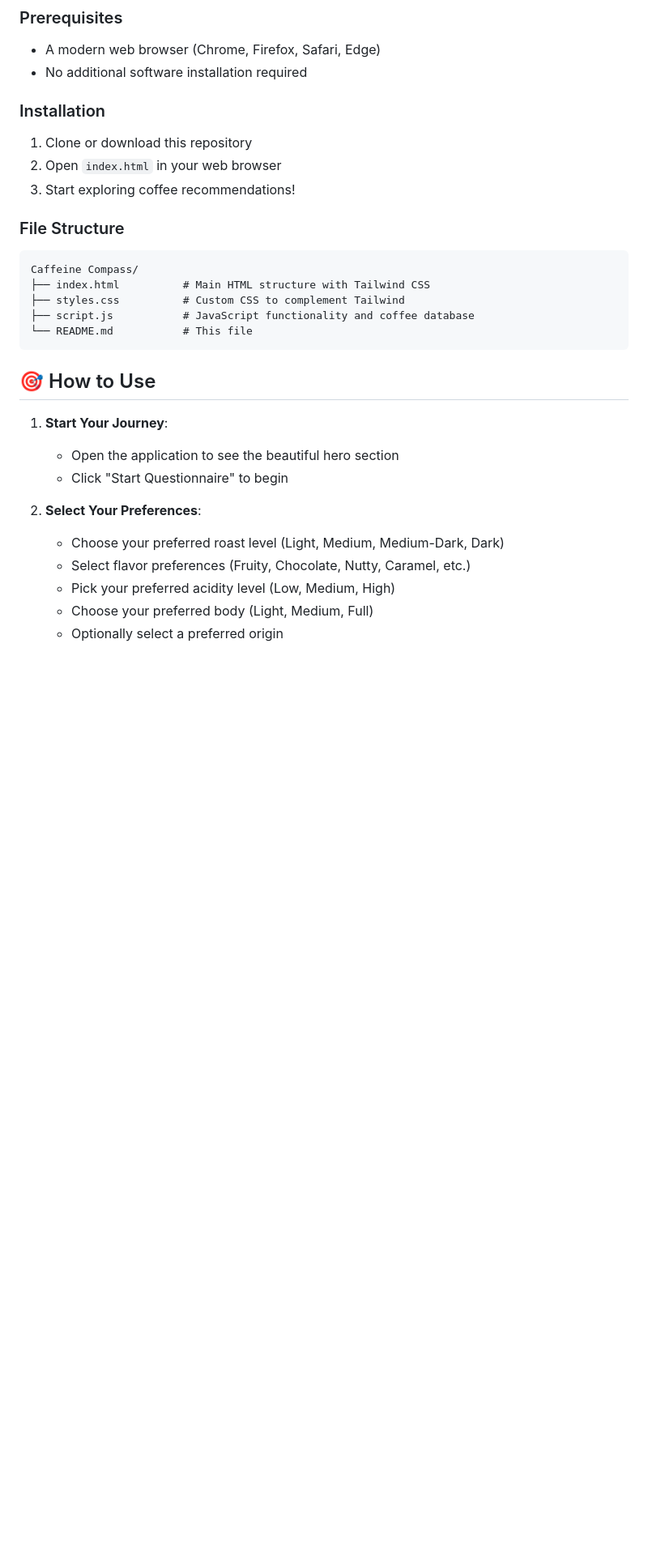
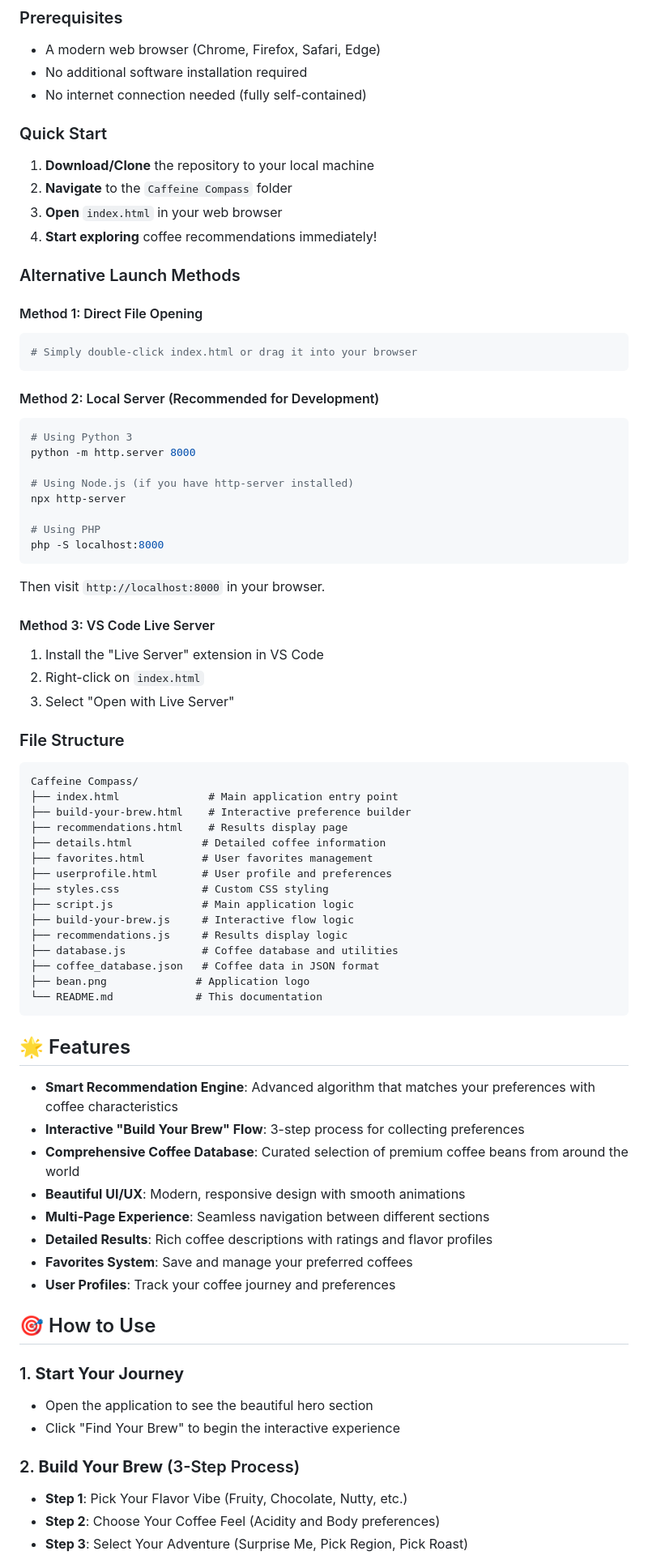
Before and after one commit to Chrism0206/AI_Native_Journey, a Markdown page: Caffeine Compass/README.md, the part around the change printed below. Shown: that part at 81% size. Rendered like a GitHub page; blank space fills up the shorter version.

Commit message:
readmechanges

````diff
--- a/Caffeine Compass/README.md
+++ b/Caffeine Compass/README.md
@@ -16,31 +73,77 @@ An AI-powered coffee bean recommender that helps you discover your perfect coffe
 ### Prerequisites
 - A modern web browser (Chrome, Firefox, Safari, Edge)
 - No additional software installation required
+- No internet connection needed (fully self-contained)
 
-### Installation
-1. Clone or download this repository
-2. Open `index.html` in your web browser
-3. Start exploring coffee recommendations!
+### Quick Start
+1. **Download/Clone** the repository to your local machine
+2. **Navigate** to the `Caffeine Compass` folder
+3. **Open** `index.html` in your web browser
+4. **Start exploring** coffee recommendations immediately!
+
+### Alternative Launch Methods
+
+#### Method 1: Direct File Opening
+```bash
+# Simply double-click index.html or drag it into your browser
+```
+
+#### Method 2: Local Server (Recommended for Development)
+```bash
+# Using Python 3
+python -m http.server 8000
+
+# Using Node.js (if you have http-server installed)
+npx http-server
+
+# Using PHP
+php -S localhost:8000
+```
+Then visit `http://localhost:8000` in your browser.
+
+#### Method 3: VS Code Live Server
+1. Install the "Live Server" extension in VS Code
+2. Right-click on `index.html`
+3. Select "Open with Live Server"
 
 ### File Structure
 ```
 Caffeine Compass/
-├── index.html          # Main HTML structure with Tailwind CSS
-├── styles.css          # Custom CSS to complement Tailwind
-├── script.js           # JavaScript functionality and coffee database
-└── README.md           # This file
+├── index.html              # Main application entry point
+├── build-your-brew.html    # Interactive preference builder
+├── recommendations.html    # Results display page
+├── details.html           # Detailed coffee information
+├── favorites.html         # User favorites management
+├── userprofile.html       # User profile and preferences
+├── styles.css             # Custom CSS styling
+├── script.js              # Main application logic
+├── build-your-brew.js     # Interactive flow logic
+├── recommendations.js     # Results display logic
+├── database.js            # Coffee database and utilities
+├── coffee_database.json   # Coffee data in JSON format
+├── bean.png              # Application logo
+└── README.md             # This documentation
 ```
+
+## 🌟 Features
+
+- **Smart Recommendation Engine**: Advanced algorithm that matches your preferences with coffee characteristics
+- **Interactive "Build Your Brew" Flow**: 3-step process for collecting preferences
+- **Comprehensive Coffee Database**: Curated selection of premium coffee beans from around the world
+- **Beautiful UI/UX**: Modern, responsive design with smooth animations
+- **Multi-Page Experience**: Seamless navigation between different sections
+- **Detailed Results**: Rich coffee descriptions with ratings and flavor profiles
+- **Favorites System**: Save and manage your preferred coffees
+- **User Profiles**: Track your coffee journey and preferences
 
 ## 🎯 How to Use
 
-1. **Start Your Journey**:
-   - Open the application to see the beautiful hero section
-   - Click "Start Questionnaire" to begin
+### 1. **Start Your Journey**
+- Open the application to see the beautiful hero section
+- Click "Find Your Brew" to begin the interactive experience
 
-2. **Select Your Preferences**:
-   - Choose your preferred roast level (Light, Medium, Medium-Dark, Dark)
-   - Select flavor preferences (Fruity, Chocolate, Nutty, Caramel, etc.)
-   - Pick your preferred acidity level (Low, Medium, High)
-   - Choose your preferred body (Light, Medium, Full)
-   - Optionally select a preferred origin
+### 2. **Build Your Brew** (3-Step Process)
+- **Step 1**: Pick Your Flavor Vibe (Fruity, Chocolate, Nutty, etc.)
+- **Step 2**: Choose Your Coffee Feel (Acidity and Body preferences)
+- **Step 3**: Select Your Adventure (Surprise Me, Pick Region, Pick Roast)
 
````
Also changed, not shown: other parts of Caffeine Compass/README.md (+81 -37 lines).
